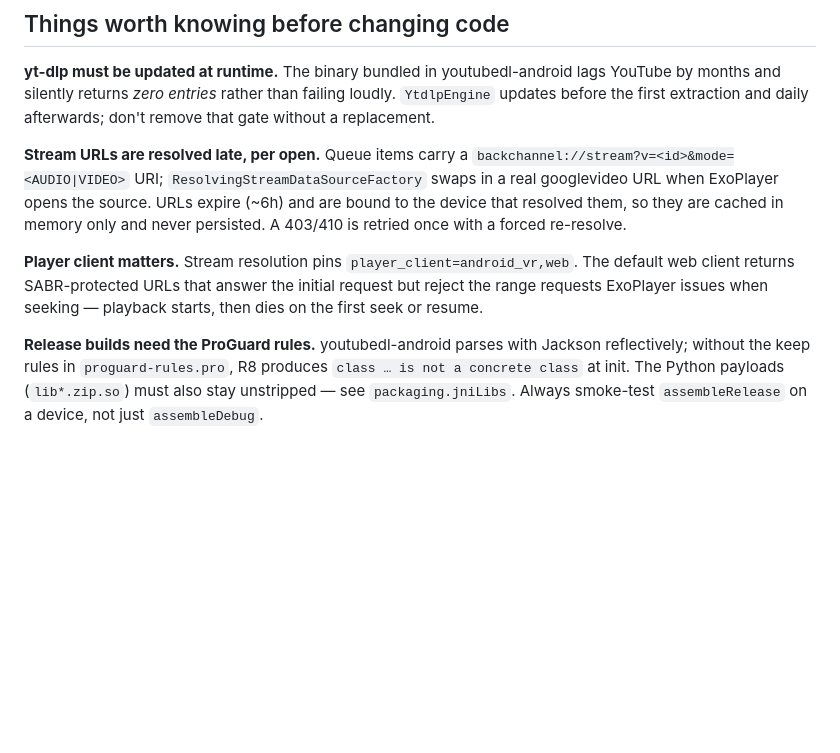
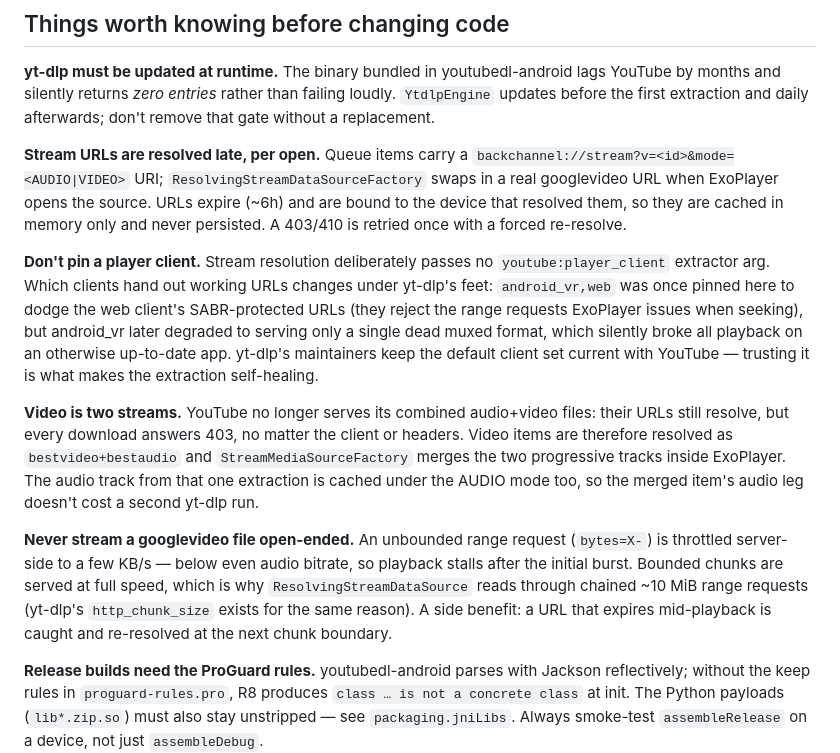
Before and after one commit to zkwokleung/backchannel, a Markdown page: docs/DEVELOPING.md, the part around the change. GitHub-like rendering; blank space fills up the shorter version.

Commit message:
Docs: how YouTube serves streams now
Replace the stale player-client note (the android_vr pin it described
is what eventually broke playback) with the three constraints the
player is built around: no client pinning, video as two merged
streams, and never streaming a googlevideo file open-ended.

```diff
--- a/docs/DEVELOPING.md
+++ b/docs/DEVELOPING.md
@@ -38,9 +38,26 @@ a real googlevideo URL when ExoPlayer opens the source. URLs expire (~6h) and ar
 device that resolved them, so they are cached in memory only and never persisted. A 403/410 is
 retried once with a forced re-resolve.
 
-**Player client matters.** Stream resolution pins `player_client=android_vr,web`. The default web
-client returns SABR-protected URLs that answer the initial request but reject the range requests
-ExoPlayer issues when seeking — playback starts, then dies on the first seek or resume.
+**Don't pin a player client.** Stream resolution deliberately passes no
+`youtube:player_client` extractor arg. Which clients hand out working URLs changes under
+yt-dlp's feet: `android_vr,web` was once pinned here to dodge the web client's SABR-protected
+URLs (they reject the range requests ExoPlayer issues when seeking), but android_vr later
+degraded to serving only a single dead muxed format, which silently broke all playback on an
+otherwise up-to-date app. yt-dlp's maintainers keep the default client set current with
+YouTube — trusting it is what makes the extraction self-healing.
+
+**Video is two streams.** YouTube no longer serves its combined audio+video files: their URLs
+still resolve, but every download answers 403, no matter the client or headers. Video items are
+therefore resolved as `bestvideo+bestaudio` and `StreamMediaSourceFactory` merges the two
+progressive tracks inside ExoPlayer. The audio track from that one extraction is cached under
+the AUDIO mode too, so the merged item's audio leg doesn't cost a second yt-dlp run.
+
+**Never stream a googlevideo file open-ended.** An unbounded range request (`bytes=X-`) is
+throttled server-side to a few KB/s — below even audio bitrate, so playback stalls after the
+initial burst. Bounded chunks are served at full speed, which is why
+`ResolvingStreamDataSource` reads through chained ~10 MiB range requests (yt-dlp's
+`http_chunk_size` exists for the same reason). A side benefit: a URL that expires mid-playback
+is caught and re-resolved at the next chunk boundary.
 
 **Release builds need the ProGuard rules.** youtubedl-android parses with Jackson reflectively;
 without the keep rules in `proguard-rules.pro`, R8 produces `class … is not a concrete class` at
```
